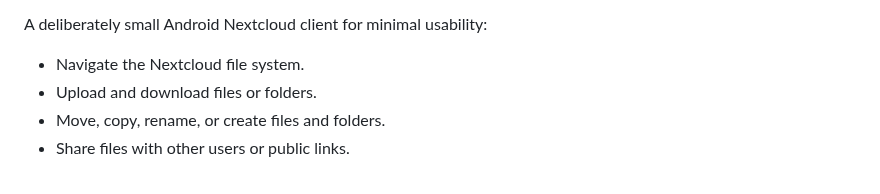
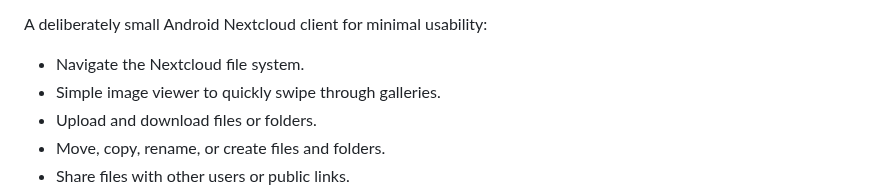
Before and after one commit to nielstron/simple_nextcloud, a Markdown page: README.md, the part around one of its changes. GitHub-like rendering.

```diff
--- a/README.md
+++ b/README.md
@@ -7,6 +7,7 @@
 A deliberately small Android Nextcloud client for minimal usability:
 
 - Navigate the Nextcloud file system.
+- Simple image viewer to quickly swipe through galleries.
 - Upload and download files or folders.
 - Move, copy, rename, or create files and folders.
 - Share files with other users or public links.
```
Also changed, not shown: other parts of README.md (+9 -0 lines), docs/screenshots/create-and-upload.png (added), docs/screenshots/file-actions.png (added), docs/screenshots/login.png (added), docs/screenshots/sharing.png (added), docs/screenshots/sorting.png (added).
